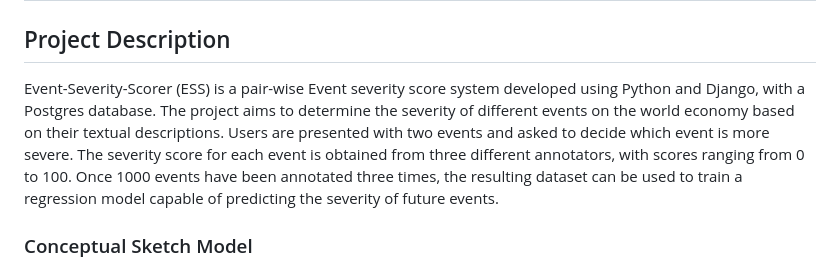
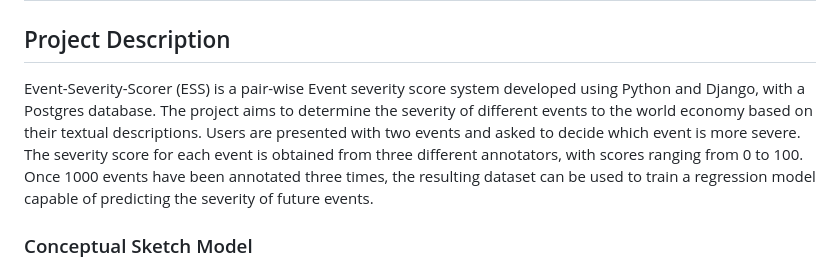
Before and after one commit to Najeeb-Shams/Event-Sevirity-Scorer, a Markdown page: README.md, the part around the change. Drawn GitHub-style.

```diff
--- a/README.md
+++ b/README.md
@@ -2,7 +2,7 @@
 
 ## Project Description
 
-Event-Severity-Scorer (ESS) is a pair-wise Event severity score system developed using Python and Django, with a Postgres database. The project aims to determine the severity of different events on the world economy based on their textual descriptions. Users are presented with two events and asked to decide which event is more severe. The severity score for each event is obtained from three different annotators, with scores ranging from 0 to 100. Once 1000 events have been annotated three times, the resulting dataset can be used to train a regression model capable of predicting the severity of future events.
+Event-Severity-Scorer (ESS) is a pair-wise Event severity score system developed using Python and Django, with a Postgres database. The project aims to determine the severity of different events to the world economy based on their textual descriptions. Users are presented with two events and asked to decide which event is more severe. The severity score for each event is obtained from three different annotators, with scores ranging from 0 to 100. Once 1000 events have been annotated three times, the resulting dataset can be used to train a regression model capable of predicting the severity of future events.
 ### Conceptual Sketch Model
 ![Alt Text](pictures/concept-sketch-small.png)
 
```
